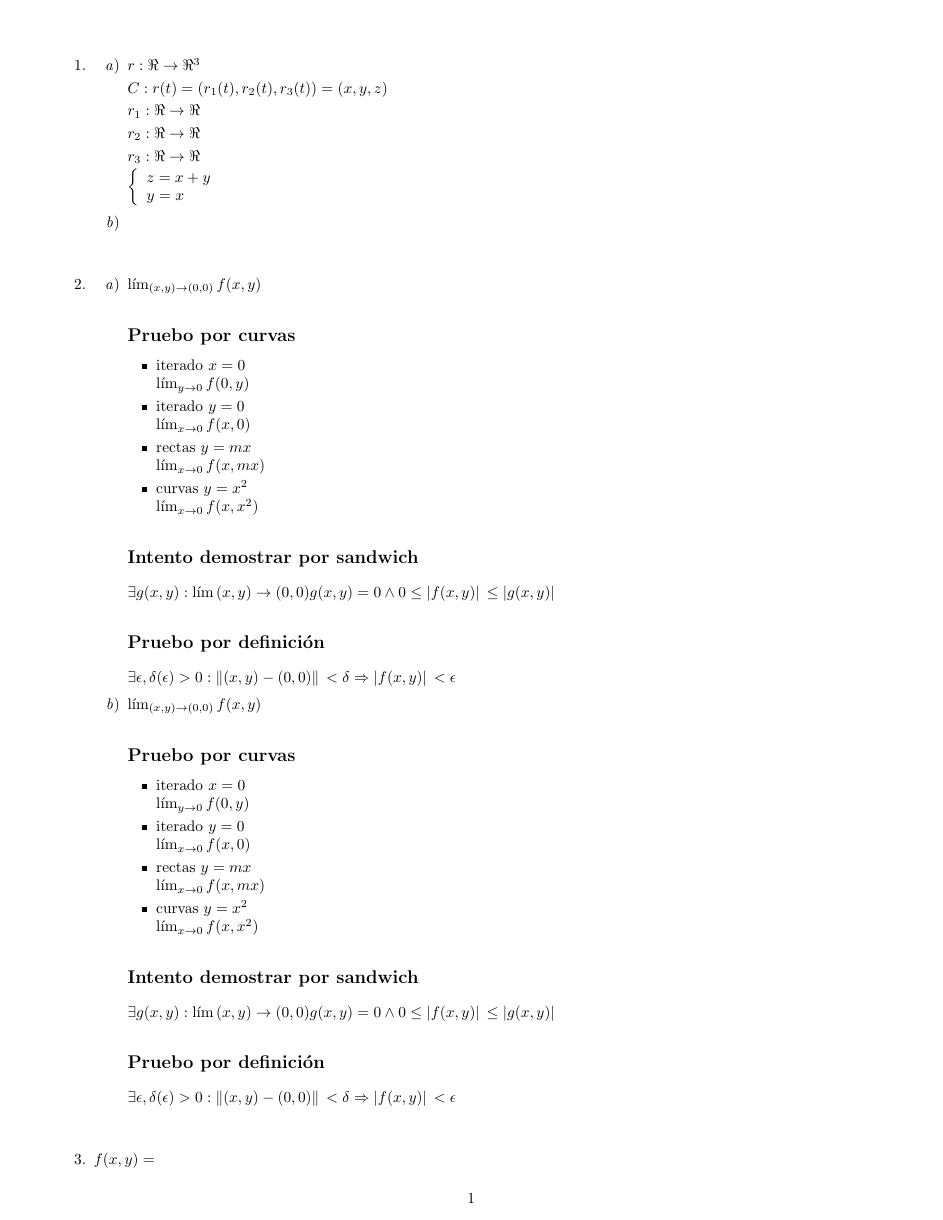
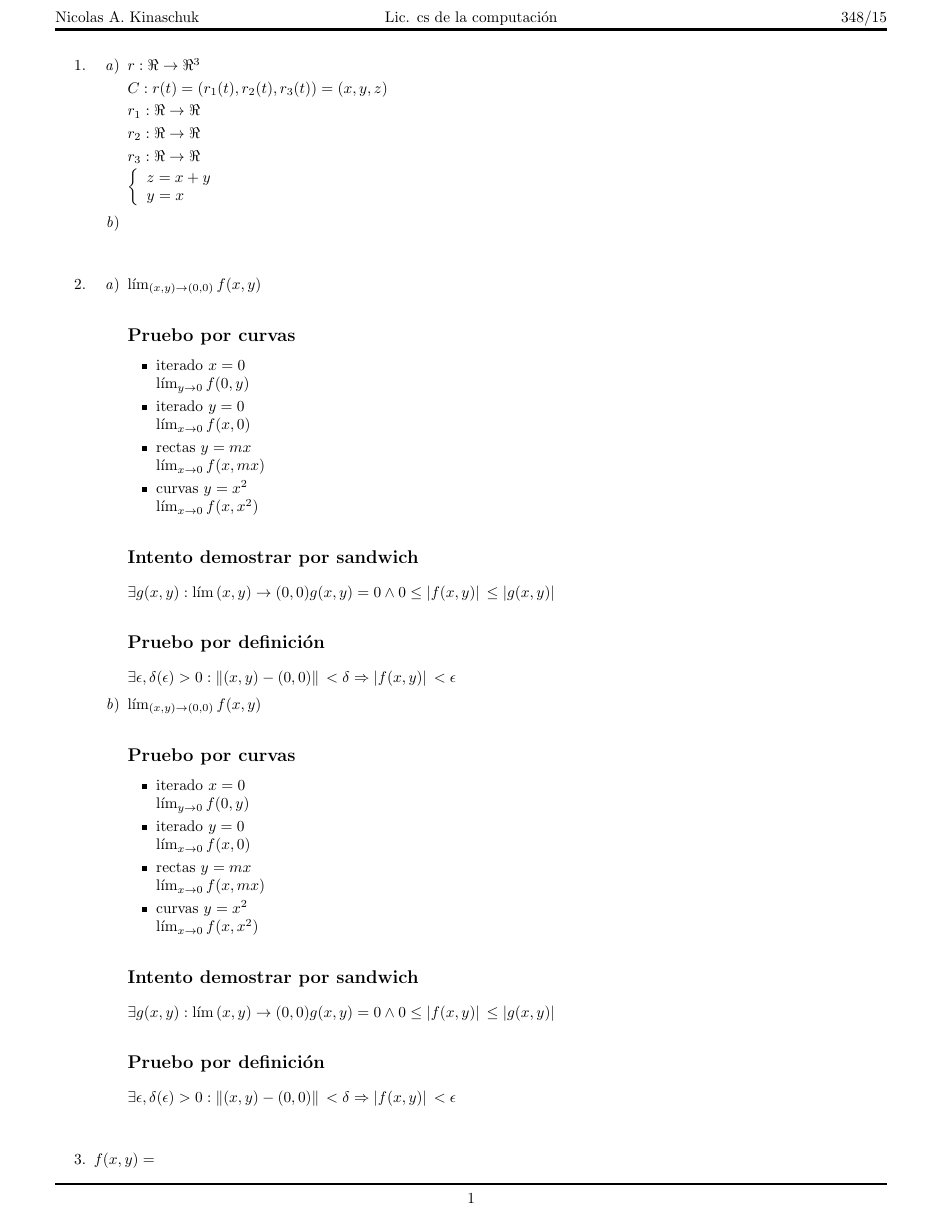
Before and after one commit to NicoKc/analisis, a LaTeX book (parciales/parcial_01/modelo_parcial/parcial.tex): page 1 of 2. Compiled offline with pdfLaTeX.

Commit message:
Mejora en el modelo de parcial

```diff
--- a/parciales/parcial_01/modelo_parcial/parcial.tex
+++ b/parciales/parcial_01/modelo_parcial/parcial.tex
@@ -11,10 +11,21 @@
 \usepackage{bbding}
 \usepackage{pifont}
 \usepackage{wasysym}
+\usepackage[utf8]{inputenc}
+\usepackage{fancyhdr}
 
 \begin{document}
 
-    \pagestyle{plain}
+    \pagestyle{fancy}
+    \fancyhf{}
+    \rhead{348/15}
+    \lhead{Nicolas A. Kinaschuk}
+    \chead{Lic. cs de la computación}
+    \cfoot{\thepage}
+
+    \renewcommand{\headrulewidth}{2pt}
+    \renewcommand{\footrulewidth}{1pt}
+
 
     \begin{enumerate}
         \item \subfile{ej01/ej01} $ $
```
Also changed, not shown: parciales/parcial_01/parcial_primero_cuatrimestre/parcial.tex (+12 -1 lines), parciales/parcial_01/modelo_parcial/parcial.pdf (added), parciales/parcial_01/parcial_primero_cuatrimestre/parcial.pdf.
